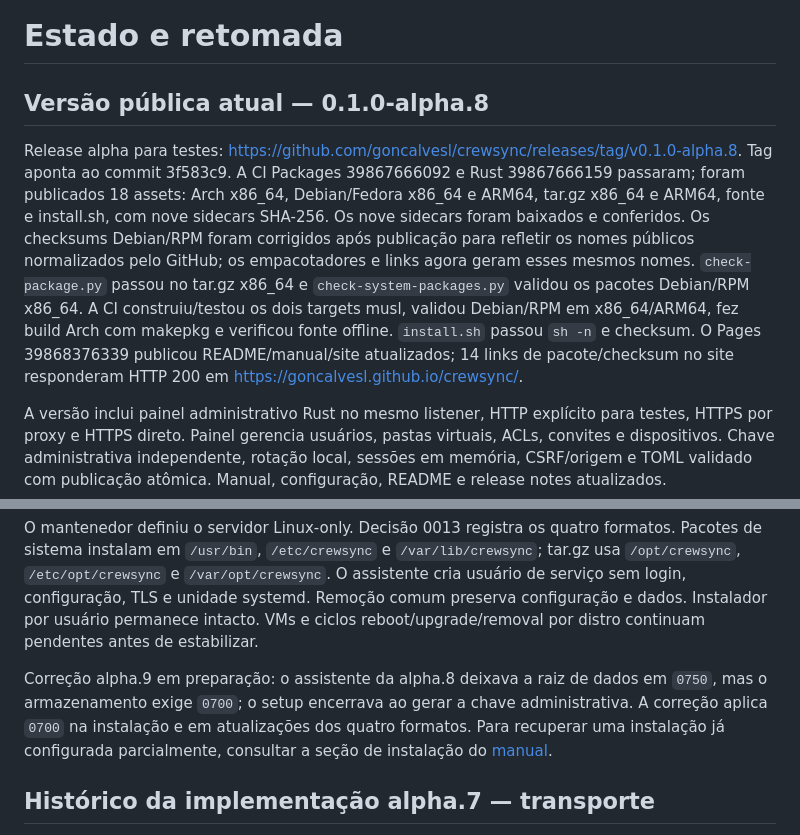
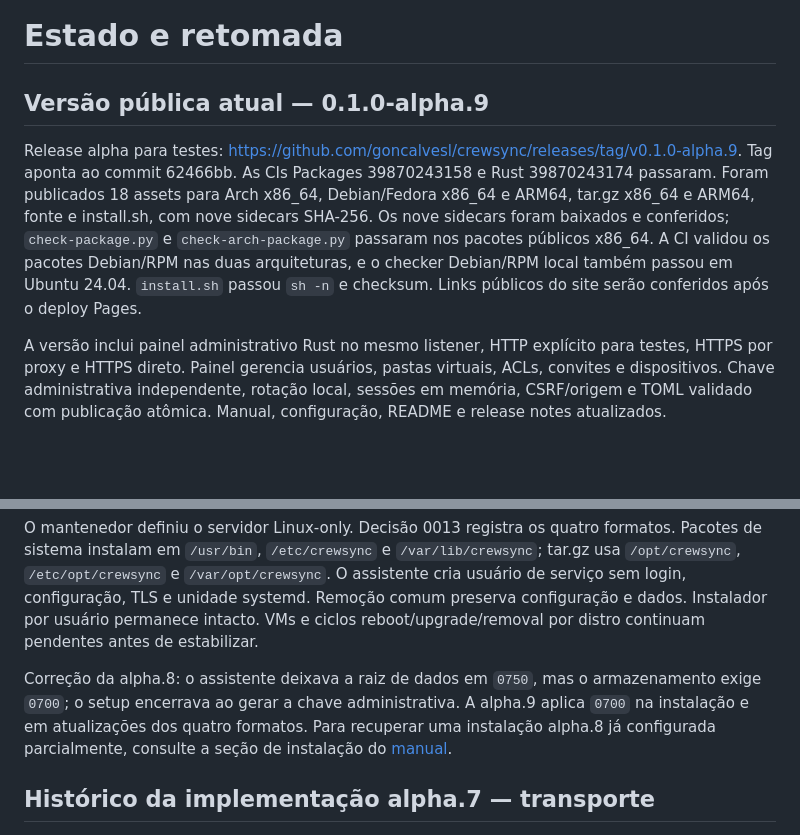
Before and after one commit to goncalvesl/crewsync, a Markdown page: docs/STATUS.md, 2 parts joined by grey strips. GitHub-like rendering; blank space fills up the shorter version.

Commit message:
Record alpha 9 storage permission fix

```diff
--- a/docs/STATUS.md
+++ b/docs/STATUS.md
@@ -1,20 +1,16 @@
 # Estado e retomada
 
-## Versão pública atual — 0.1.0-alpha.8
+## Versão pública atual — 0.1.0-alpha.9
 
-Release alpha para testes: https://github.com/goncalvesl/crewsync/releases/tag/v0.1.0-alpha.8.
-Tag aponta ao commit 3f583c9. A CI Packages 39867666092 e Rust 39867666159
-passaram; foram publicados 18 assets: Arch x86_64, Debian/Fedora x86_64 e ARM64,
-tar.gz x86_64 e ARM64, fonte e install.sh, com nove sidecars SHA-256. Os nove
-sidecars foram baixados e conferidos. Os checksums Debian/RPM foram corrigidos
-após publicação para refletir os nomes públicos normalizados pelo GitHub; os
-empacotadores e links agora geram esses mesmos nomes. `check-package.py` passou
-no tar.gz x86_64 e `check-system-packages.py` validou os pacotes Debian/RPM
-x86_64. A CI construiu/testou os dois targets musl, validou Debian/RPM em
-x86_64/ARM64, fez build Arch com makepkg e verificou fonte offline. `install.sh`
-passou `sh -n` e checksum. O Pages 39868376339 publicou README/manual/site
-atualizados; 14 links de pacote/checksum no site responderam HTTP 200 em
-https://goncalvesl.github.io/crewsync/.
+Release alpha para testes: https://github.com/goncalvesl/crewsync/releases/tag/v0.1.0-alpha.9.
+Tag aponta ao commit 62466bb. As CIs Packages 39870243158 e Rust 39870243174
+passaram. Foram publicados 18 assets para Arch x86_64, Debian/Fedora x86_64 e
+ARM64, tar.gz x86_64 e ARM64, fonte e install.sh, com nove sidecars SHA-256.
+Os nove sidecars foram baixados e conferidos; `check-package.py` e
+`check-arch-package.py` passaram nos pacotes públicos x86_64. A CI validou os
+pacotes Debian/RPM nas duas arquiteturas, e o checker Debian/RPM local também
+passou em Ubuntu 24.04. `install.sh` passou `sh -n` e checksum. Links públicos
+do site serão conferidos após o deploy Pages.
 
 A versão inclui painel administrativo Rust no mesmo listener, HTTP explícito para
 testes, HTTPS por proxy e HTTPS direto. Painel gerencia usuários, pastas virtuais,
@@ -37,11 +33,11 @@ TLS e unidade systemd. Remoção comum preserva configuração e dados. Instalad
 usuário permanece intacto. VMs e ciclos reboot/upgrade/removal por distro continuam
 pendentes antes de estabilizar.
 
-Correção alpha.9 em preparação: o assistente da alpha.8 deixava a raiz de dados
-em `0750`, mas o armazenamento exige `0700`; o setup encerrava ao gerar a chave
-administrativa. A correção aplica `0700` na instalação e em atualizações dos
-quatro formatos. Para recuperar uma instalação já configurada parcialmente,
-consultar a seção de instalação do [manual](MANUAL.md).
+Correção da alpha.8: o assistente deixava a raiz de dados em `0750`, mas o
+armazenamento exige `0700`; o setup encerrava ao gerar a chave administrativa.
+A alpha.9 aplica `0700` na instalação e em atualizações dos quatro formatos. Para
+recuperar uma instalação alpha.8 já configurada parcialmente, consulte a seção de
+instalação do [manual](MANUAL.md).
 
 ## Histórico da implementação alpha.7 — transporte
 
```
